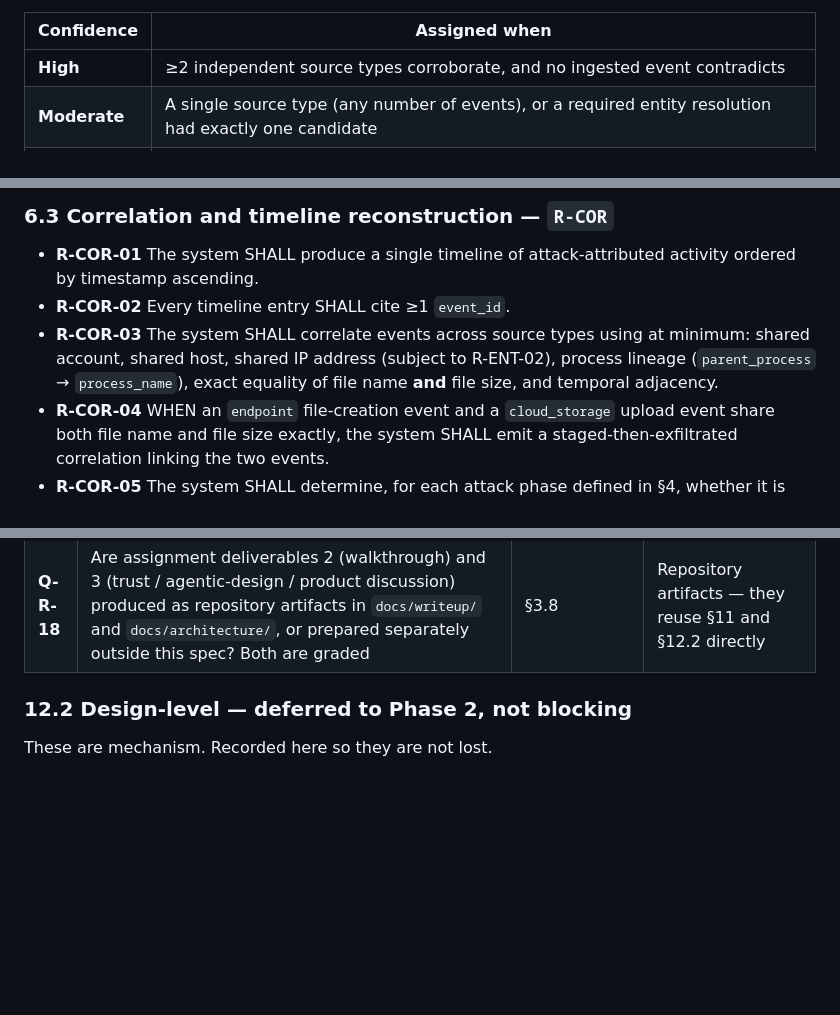
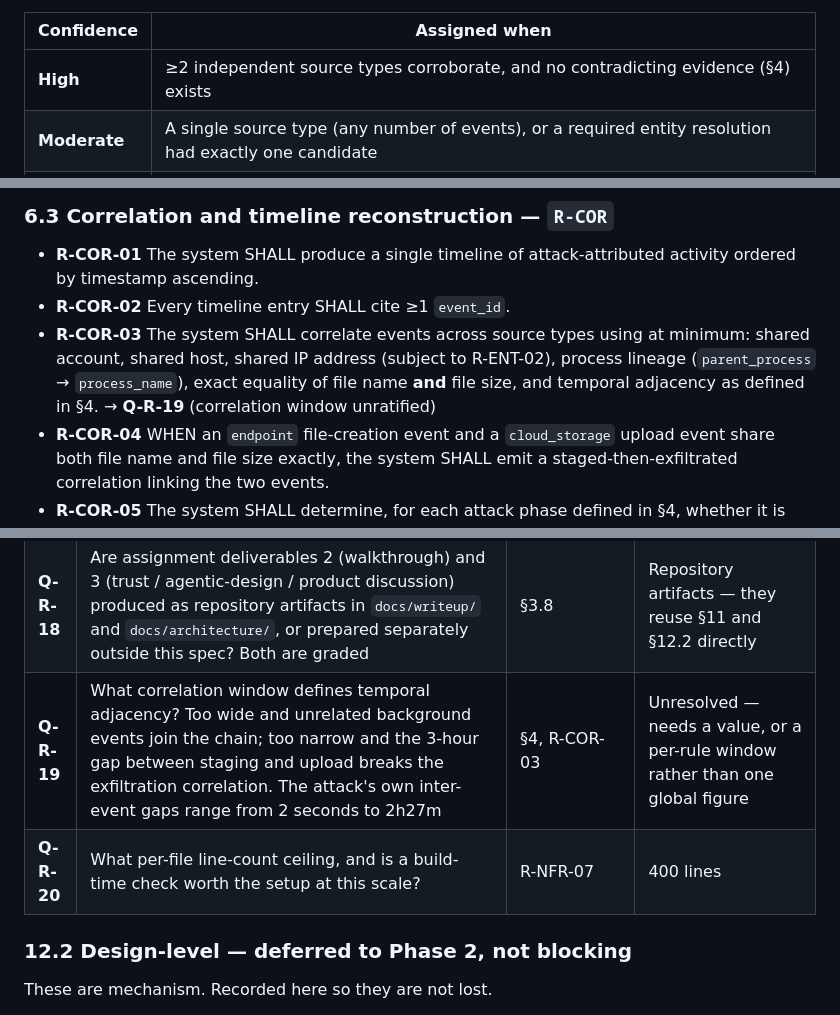
Before and after one commit to scarlet-brew/swetha_task2, a Markdown page: docs/specs/requirements.md, 3 parts joined by grey strips. Rendered like a GitHub page; blank space fills up the shorter version.

```diff
--- a/docs/specs/requirements.md
+++ b/docs/specs/requirements.md
@@ -255,7 +259,7 @@ likelihood and confidence are separate and are never combined in one sentence.
 
 | Confidence | Assigned when |
 |---|---|
-| **High** | ≥2 independent source types corroborate, and no ingested event contradicts |
+| **High** | ≥2 independent source types corroborate, and no contradicting evidence (§4) exists |
 | **Moderate** | A single source type (any number of events), or a required entity resolution had exactly one candidate |
 | **Low** | The inference depends on absence of evidence, **or** on an entity resolution with >1 candidate, **or** on a single event |
 
@@ -351,7 +355,7 @@ The sections above describe the contract; these requirements make it testable.
 - **R-COR-03** The system SHALL correlate events across source types using at minimum: shared
   account, shared host, shared IP address (subject to R-ENT-02), process lineage
   (`parent_process` → `process_name`), exact equality of file name **and** file size, and
-  temporal adjacency.
+  temporal adjacency as defined in §4. → **Q-R-19** (correlation window unratified)
 - **R-COR-04** WHEN an `endpoint` file-creation event and a `cloud_storage` upload event share both
   file name and file size exactly, the system SHALL emit a staged-then-exfiltrated correlation
   linking the two events.
@@ -740,6 +745,8 @@ Nothing below has been decided. Requirements that depend on these carry a `→ Q
 | **Q-R-16** | Should the system surface the suspicious-but-benign events it considered and dismissed? It builds analyst trust; it also adds noise | R-COR-10 | Could-have |
 | **Q-R-17** | When two events support incompatible conclusions, report both with reduced confidence, or decline to conclude? | R-COR-09 | Report both |
 | **Q-R-18** | Are assignment deliverables 2 (walkthrough) and 3 (trust / agentic-design / product discussion) produced as repository artifacts in `docs/writeup/` and `docs/architecture/`, or prepared separately outside this spec? Both are graded | §3.8 | Repository artifacts — they reuse §11 and §12.2 directly |
+| **Q-R-19** | What correlation window defines temporal adjacency? Too wide and unrelated background events join the chain; too narrow and the 3-hour gap between staging and upload breaks the exfiltration correlation. The attack's own inter-event gaps range from 2 seconds to 2h27m | §4, R-COR-03 | Unresolved — needs a value, or a per-rule window rather than one global figure |
+| **Q-R-20** | What per-file line-count ceiling, and is a build-time check worth the setup at this scale? | R-NFR-07 | 400 lines |
 
 ### 12.2 Design-level — deferred to Phase 2, not blocking
 
```
Also changed, not shown: other parts of docs/specs/requirements.md (+15 -10 lines).
